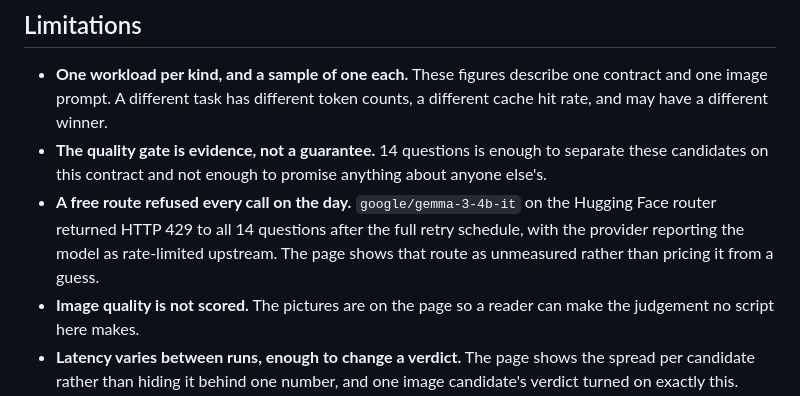
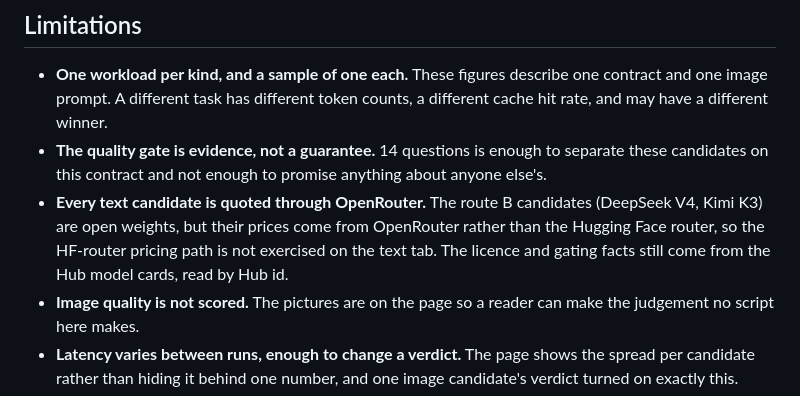
Before and after one commit to therealmaddieli/cost-route, a Markdown page: README.md, the part around the change. GitHub-like rendering.

Commit message:
docs: replace the stale Gemma limitation
That bullet described the previous shortlist: the free Hugging Face route was
removed when the shortlist was broadened, so the claim no longer described the
page. Replaced with a limitation that is true of the current one - every text
candidate is quoted through OpenRouter, so the HF-router pricing path is not
exercised on the text tab, though the licence facts still come from the Hub.

```diff
--- a/README.md
+++ b/README.md
@@ -329,10 +329,10 @@ backed by either a test or a saved run file.
   have a different winner.
 - **The quality gate is evidence, not a guarantee.** 14 questions is enough to separate these
   candidates on this contract and not enough to promise anything about anyone else's.
-- **A free route refused every call on the day.** `google/gemma-3-4b-it` on the Hugging Face router
-  returned HTTP 429 to all 14 questions after the full retry schedule, with the provider reporting
-  the model as rate-limited upstream. The page shows that route as unmeasured rather than pricing it
-  from a guess.
+- **Every text candidate is quoted through OpenRouter.** The route B candidates (DeepSeek V4,
+  Kimi K3) are open weights, but their prices come from OpenRouter rather than the Hugging Face
+  router, so the HF-router pricing path is not exercised on the text tab. The licence and gating
+  facts still come from the Hub model cards, read by Hub id.
 - **Image quality is not scored.** The pictures are on the page so a reader can make the judgement
   no script here makes.
 - **Latency varies between runs, enough to change a verdict.** The page shows the spread per
```
